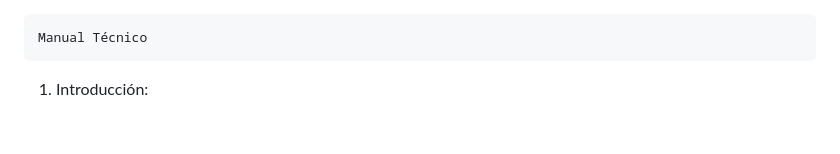
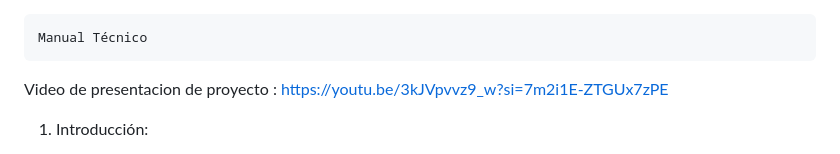
Before and after one commit to Hbbb03/PR1-PET01, a Markdown page: README.md, the part around the change. Drawn GitHub-style; blank space fills up the shorter version.

```diff
--- a/README.md
+++ b/README.md
@@ -1,4 +1,8 @@
     Manual Técnico
+
+
+Video de presentacion de proyecto : https://youtu.be/3kJVpvvz9_w?si=7m2i1E-ZTGUx7zPE
+
 
 1.	Introducción:
 
```
